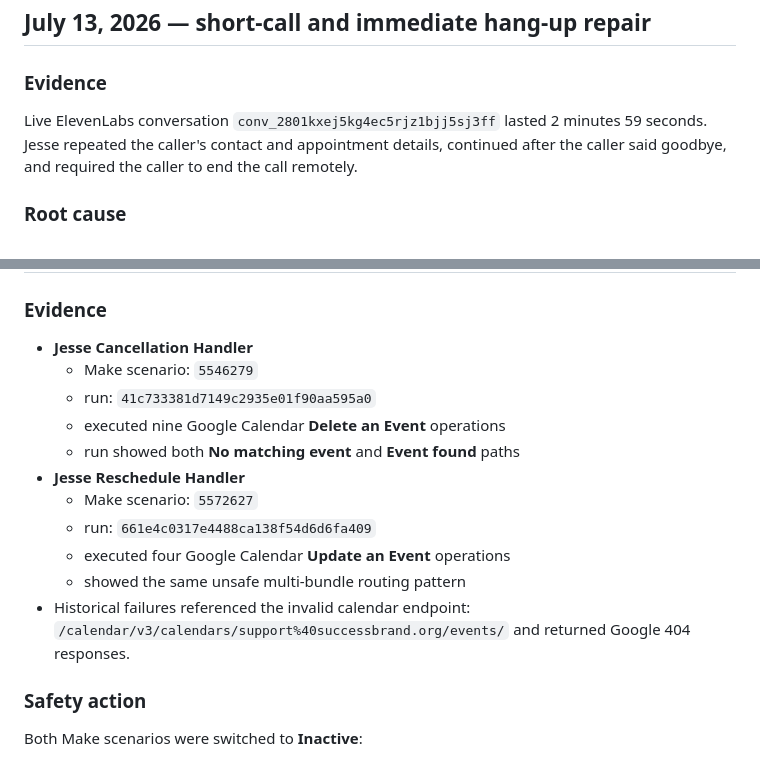
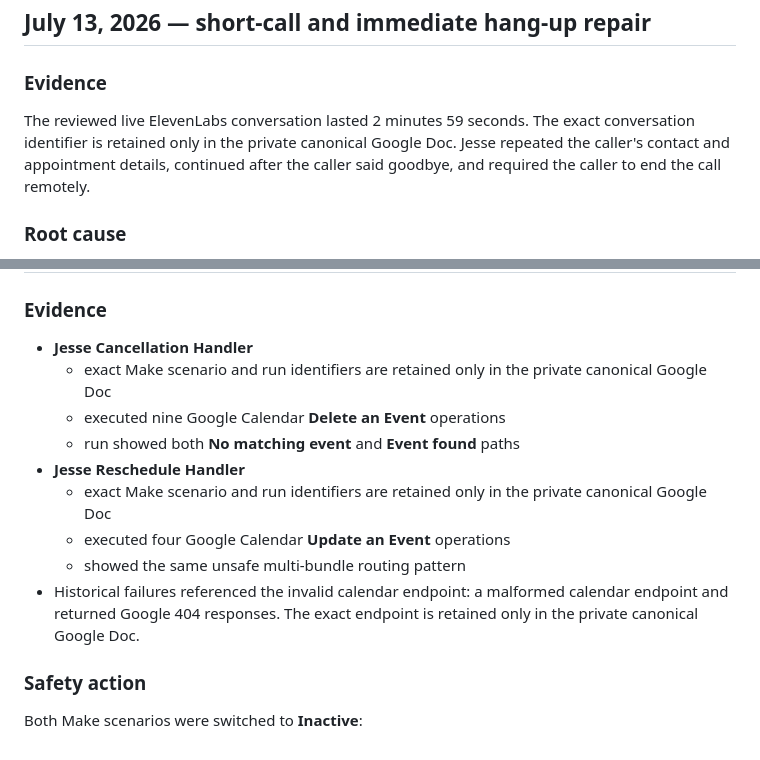
Before and after one commit to lonniebeal-droid/success-brand-hub, a Markdown page: docs/operations/jesse-live-systems-change-log.md, 2 parts joined by grey strips. Rendered like a GitHub page.

Commit message:
Redact live external identifiers from Jesse incident log

```diff
--- a/docs/operations/jesse-live-systems-change-log.md
+++ b/docs/operations/jesse-live-systems-change-log.md
@@ -27,7 +27,7 @@ Do not create a competing master document.
 
 ### Evidence
 
-Live ElevenLabs conversation `conv_2801kxej5kg4ec5rjz1bjj5sj3ff` lasted 2 minutes 59 seconds. Jesse repeated the caller's contact and appointment details, continued after the caller said goodbye, and required the caller to end the call remotely.
+The reviewed live ElevenLabs conversation lasted 2 minutes 59 seconds. The exact conversation identifier is retained only in the private canonical Google Doc. Jesse repeated the caller's contact and appointment details, continued after the caller said goodbye, and required the caller to end the call remotely.
 
 ### Root cause
 
@@ -81,18 +81,15 @@ The `cancel_appointment` and `reschedule_appointment` tools are Make webhooks. H
 ### Evidence
 
 - **Jesse Cancellation Handler**
-  - Make scenario: `5546279`
-  - run: `41c733381d7149c2935e01f90aa595a0`
+  - exact Make scenario and run identifiers are retained only in the private canonical Google Doc
   - executed nine Google Calendar **Delete an Event** operations
   - run showed both **No matching event** and **Event found** paths
 - **Jesse Reschedule Handler**
-  - Make scenario: `5572627`
-  - run: `661e4c0317e4488ca138f54d6d6fa409`
+  - exact Make scenario and run identifiers are retained only in the private canonical Google Doc
   - executed four Google Calendar **Update an Event** operations
   - showed the same unsafe multi-bundle routing pattern
 - Historical failures referenced the invalid calendar endpoint:
-  `/calendar/v3/calendars/support%40successbrand.org/events/`
-  and returned Google 404 responses.
+  a malformed calendar endpoint and returned Google 404 responses. The exact endpoint is retained only in the private canonical Google Doc.
 
 ### Safety action
 
```
